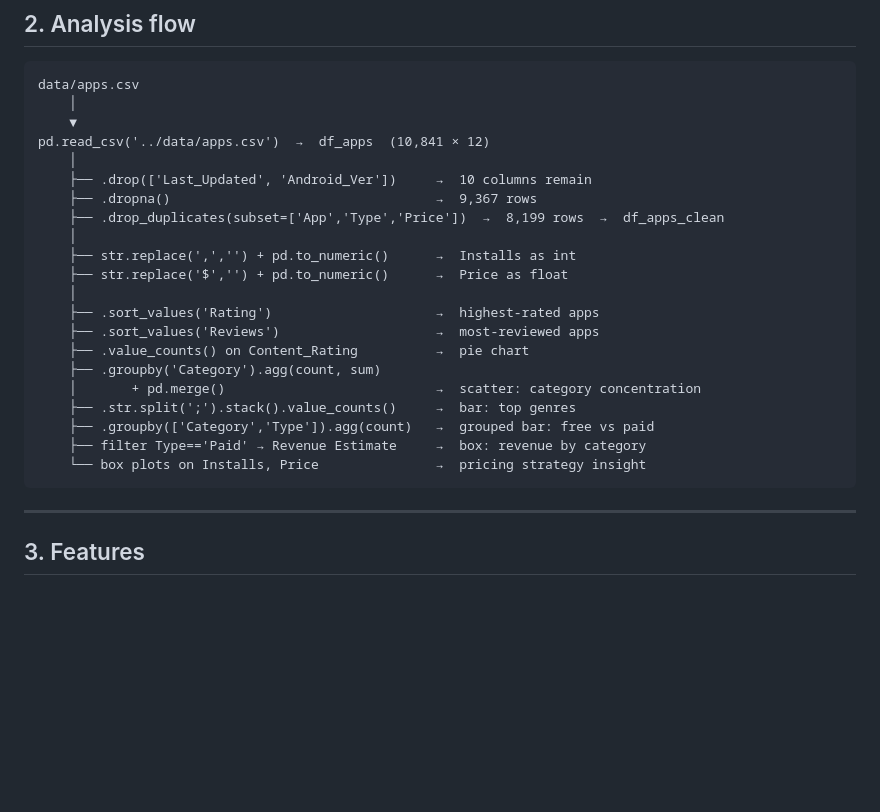
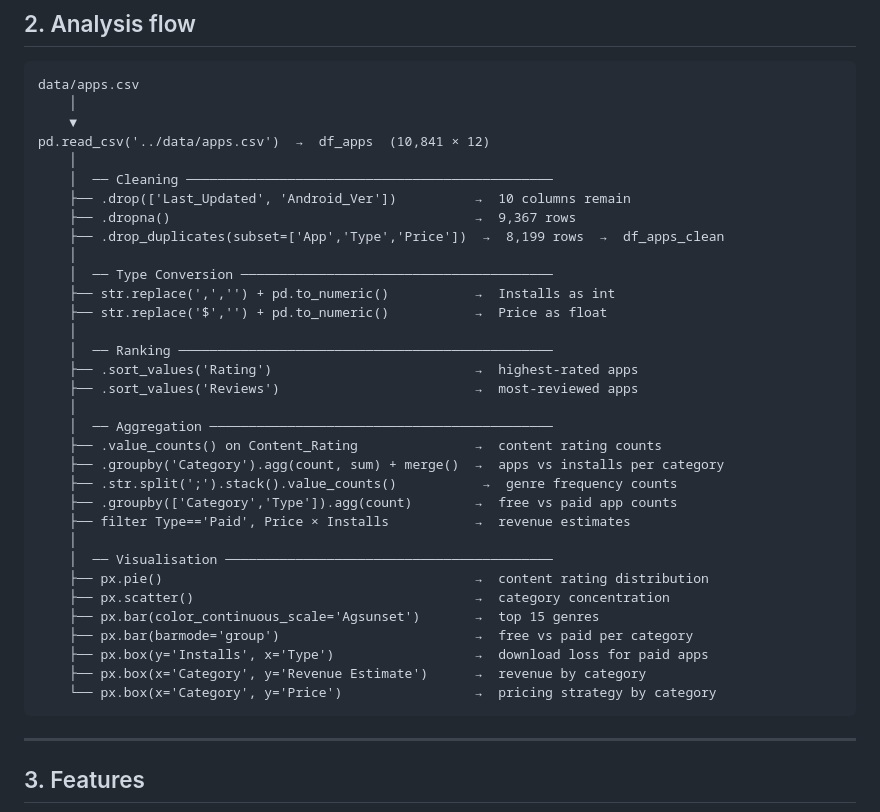
Before and after one commit to xavier-oc-programming/android-app-store-analysis, a Markdown page: README.md, the part around the change. Rendered like a GitHub page; blank space fills up the shorter version.

Commit message:
docs: categorise analysis flow steps

````diff
--- a/README.md
+++ b/README.md
@@ -45,22 +45,34 @@ data/apps.csv
     ▼
 pd.read_csv('../data/apps.csv')  →  df_apps  (10,841 × 12)
     │
-    ├── .drop(['Last_Updated', 'Android_Ver'])     →  10 columns remain
-    ├── .dropna()                                  →  9,367 rows
+    │  ── Cleaning ───────────────────────────────────────────────
+    ├── .drop(['Last_Updated', 'Android_Ver'])          →  10 columns remain
+    ├── .dropna()                                       →  9,367 rows
     ├── .drop_duplicates(subset=['App','Type','Price'])  →  8,199 rows  →  df_apps_clean
     │
-    ├── str.replace(',','') + pd.to_numeric()      →  Installs as int
-    ├── str.replace('$','') + pd.to_numeric()      →  Price as float
+    │  ── Type Conversion ────────────────────────────────────────
+    ├── str.replace(',','') + pd.to_numeric()           →  Installs as int
+    ├── str.replace('$','') + pd.to_numeric()           →  Price as float
     │
-    ├── .sort_values('Rating')                     →  highest-rated apps
-    ├── .sort_values('Reviews')                    →  most-reviewed apps
-    ├── .value_counts() on Content_Rating          →  pie chart
-    ├── .groupby('Category').agg(count, sum)
-    │       + pd.merge()                           →  scatter: category concentration
-    ├── .str.split(';').stack().value_counts()     →  bar: top genres
-    ├── .groupby(['Category','Type']).agg(count)   →  grouped bar: free vs paid
-    ├── filter Type=='Paid' → Revenue Estimate     →  box: revenue by category
-    └── box plots on Installs, Price               →  pricing strategy insight
+    │  ── Ranking ────────────────────────────────────────────────
+    ├── .sort_values('Rating')                          →  highest-rated apps
+    ├── .sort_values('Reviews')                         →  most-reviewed apps
+    │
+    │  ── Aggregation ────────────────────────────────────────────
+    ├── .value_counts() on Content_Rating               →  content rating counts
+    ├── .groupby('Category').agg(count, sum) + merge()  →  apps vs installs per category
+    ├── .str.split(';').stack().value_counts()           →  genre frequency counts
+    ├── .groupby(['Category','Type']).agg(count)        →  free vs paid app counts
+    ├── filter Type=='Paid', Price × Installs           →  revenue estimates
+    │
+    │  ── Visualisation ──────────────────────────────────────────
+    ├── px.pie()                                        →  content rating distribution
+    ├── px.scatter()                                    →  category concentration
+    ├── px.bar(color_continuous_scale='Agsunset')       →  top 15 genres
+    ├── px.bar(barmode='group')                         →  free vs paid per category
+    ├── px.box(y='Installs', x='Type')                  →  download loss for paid apps
+    ├── px.box(x='Category', y='Revenue Estimate')      →  revenue by category
+    └── px.box(x='Category', y='Price')                 →  pricing strategy by category
 ```
 
 ---
````
